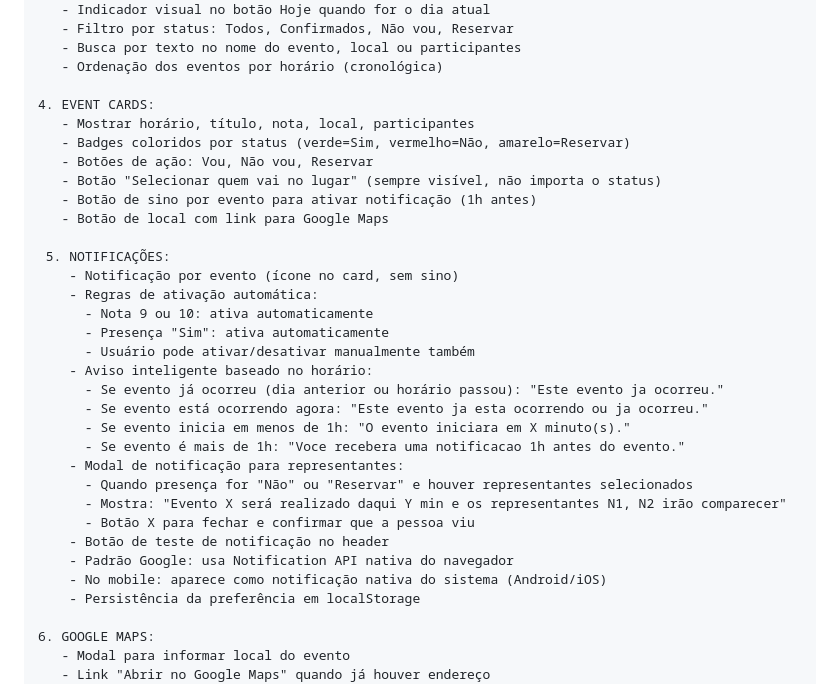
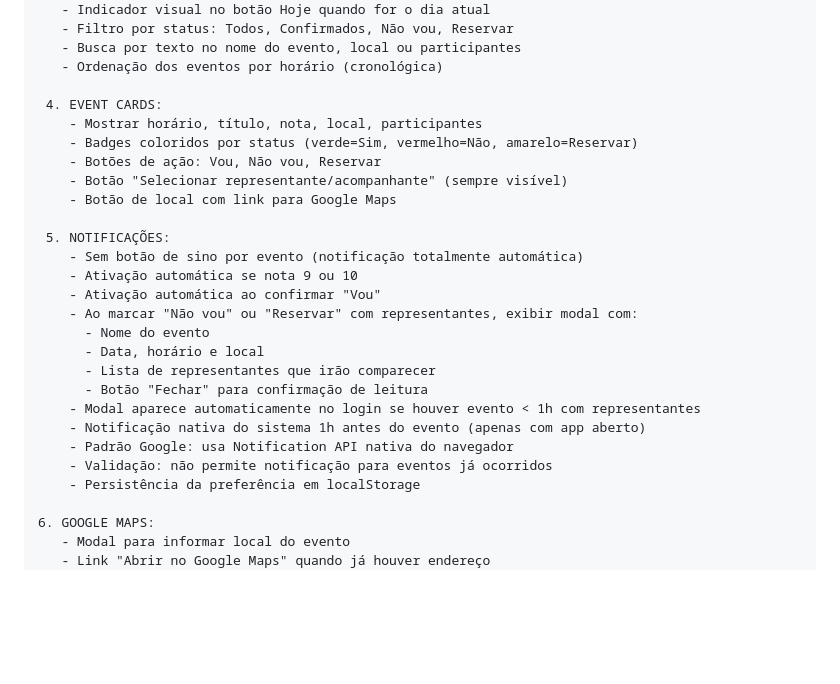
Before and after one commit to ilunaolv/AgendaPlanilha, a Markdown page: PROMPT_PROJETO.md, the part around the change. Drawn GitHub-style; blank space fills up the shorter version.

Commit message:
docs: atualiza documentos refletindo remocao do sino e notificacao automatica

```diff
--- a/PROMPT_PROJETO.md
+++ b/PROMPT_PROJETO.md
@@ -172,32 +172,26 @@ Crie um PWA chamado "Agenda do Prefeito" com as seguintes especificações:
    - Busca por texto no nome do evento, local ou participantes
    - Ordenação dos eventos por horário (cronológica)
 
-4. EVENT CARDS:
-   - Mostrar horário, título, nota, local, participantes
-   - Badges coloridos por status (verde=Sim, vermelho=Não, amarelo=Reservar)
-   - Botões de ação: Vou, Não vou, Reservar
-   - Botão "Selecionar quem vai no lugar" (sempre visível, não importa o status)
-   - Botão de sino por evento para ativar notificação (1h antes)
-   - Botão de local com link para Google Maps
+ 4. EVENT CARDS:
+    - Mostrar horário, título, nota, local, participantes
+    - Badges coloridos por status (verde=Sim, vermelho=Não, amarelo=Reservar)
+    - Botões de ação: Vou, Não vou, Reservar
+    - Botão "Selecionar representante/acompanhante" (sempre visível)
+    - Botão de local com link para Google Maps
 
  5. NOTIFICAÇÕES:
-    - Notificação por evento (ícone no card, sem sino)
-    - Regras de ativação automática:
-      - Nota 9 ou 10: ativa automaticamente
-      - Presença "Sim": ativa automaticamente
-      - Usuário pode ativar/desativar manualmente também
-    - Aviso inteligente baseado no horário:
-      - Se evento já ocorreu (dia anterior ou horário passou): "Este evento ja ocorreu."
-      - Se evento está ocorrendo agora: "Este evento ja esta ocorrendo ou ja ocorreu."
-      - Se evento inicia em menos de 1h: "O evento iniciara em X minuto(s)."
-      - Se evento é mais de 1h: "Voce recebera uma notificacao 1h antes do evento."
-    - Modal de notificação para representantes:
-      - Quando presença for "Não" ou "Reservar" e houver representantes selecionados
-      - Mostra: "Evento X será realizado daqui Y min e os representantes N1, N2 irão comparecer"
-      - Botão X para fechar e confirmar que a pessoa viu
-    - Botão de teste de notificação no header
+    - Sem botão de sino por evento (notificação totalmente automática)
+    - Ativação automática se nota 9 ou 10
+    - Ativação automática ao confirmar "Vou"
+    - Ao marcar "Não vou" ou "Reservar" com representantes, exibir modal com:
+      - Nome do evento
+      - Data, horário e local
+      - Lista de representantes que irão comparecer
+      - Botão "Fechar" para confirmação de leitura
+    - Modal aparece automaticamente no login se houver evento < 1h com representantes
+    - Notificação nativa do sistema 1h antes do evento (apenas com app aberto)
     - Padrão Google: usa Notification API nativa do navegador
-    - No mobile: aparece como notificação nativa do sistema (Android/iOS)
+    - Validação: não permite notificação para eventos já ocorridos
     - Persistência da preferência em localStorage
 
 6. GOOGLE MAPS:
```
Also changed, not shown: ANALISE_PROPOSTA.md (+1 -1 lines).
